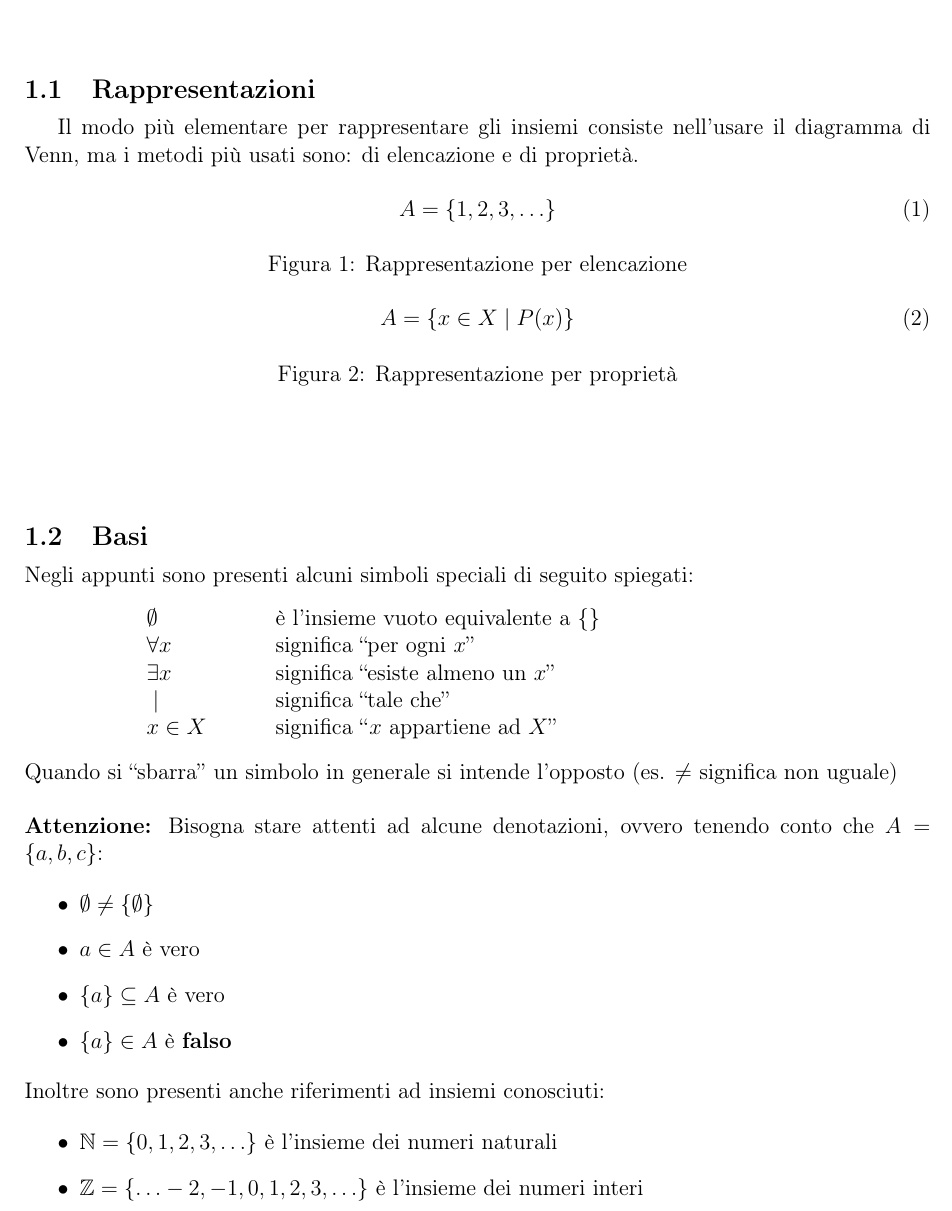
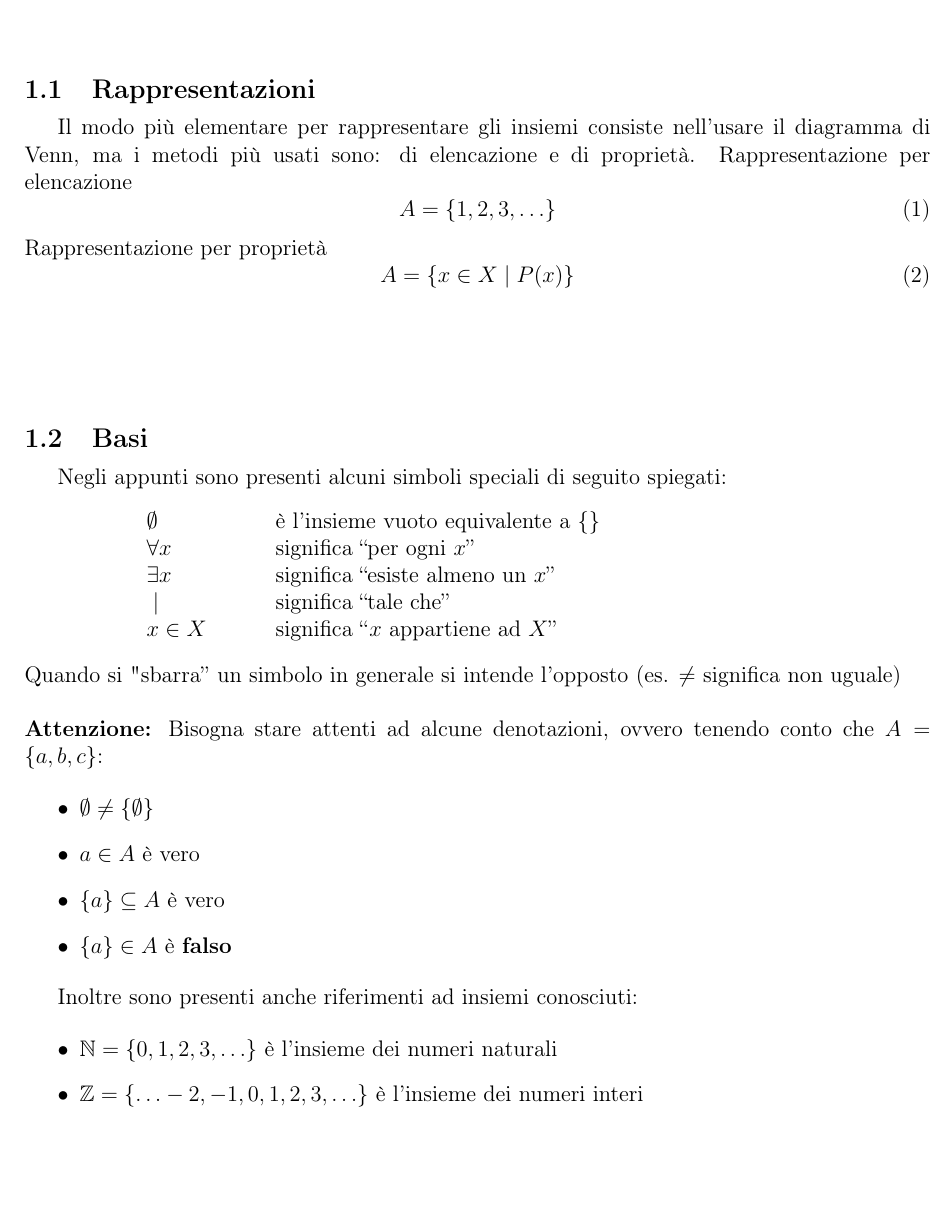
Before and after one commit to gjkf/Matematica-discreta, a LaTeX document (logica.tex): part of page 3 of 4, cut so that both start at the same text, the shorter picture padded with empty space. Compiled offline with pdfLaTeX.

Commit message:
Added the hyperref package, fixed the captions

```diff
--- a/logica.tex
+++ b/logica.tex
@@ -8,6 +8,8 @@
 \usepackage{caption}
 \usepackage{amsmath,amsfonts}
 \usepackage{titlesec}
+
+\usepackage{hyperref}
 
 \titlespacing\subsection{0pt}{70pt}{5pt}
 \newcommand{\Setsuchthat}{\;\ifnum\currentgrouptype=16 \middle\fi|\;} % https://github.com/gjkf/Algebra-1/blob/master/plot-snippets.tex
@@ -31,16 +33,14 @@
 
   \subsection{Rappresentazioni}
   Il modo più elementare per rappresentare gli insiemi consiste nell'usare il diagramma di Venn, ma i metodi più usati sono: di elencazione e di proprietà.
-
+Rappresentazione per elencazione
   \begin{equation}
     A = \{1, 2, 3, \ldots\}
   \end{equation}
-  \captionof{figure}{Rappresentazione per elencazione}
-
+Rappresentazione per proprietà
   \begin{equation}
     A = \{x \in X \Setsuchthat P(x)\}
   \end{equation}
-  \captionof{figure}{Rappresentazione per proprietà}
 
   \subsection{Basi}
   Negli appunti sono presenti alcuni simboli speciali di seguito spiegati:
@@ -53,7 +53,7 @@
       $ x \in X $ & significa ``$x$ appartiene ad $X$''\\
     \end{tabular}
   \end{center}
-  Quando si ``sbarra'' un simbolo in generale si intende l'opposto (es. $ \neq $ significa
+  Quando si "sbarra'' un simbolo in generale si intende l'opposto (es. $ \neq $ significa
   non uguale)\\[\baselineskip]
   \textbf{Attenzione:} Bisogna stare attenti ad alcune denotazioni, ovvero tenendo conto che $ A = \{a, b, c\} $:
 
```
Also changed, not shown: logica.pdf.
